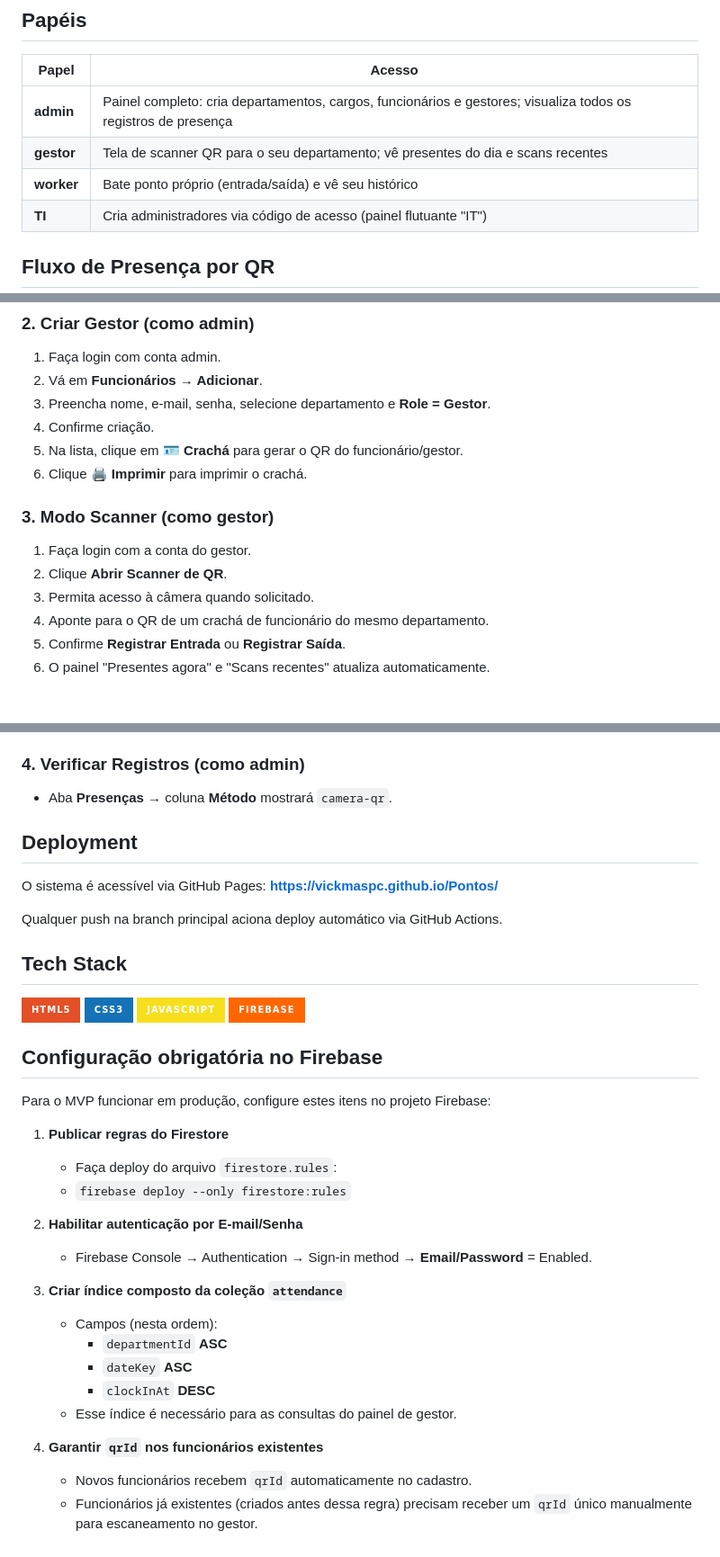
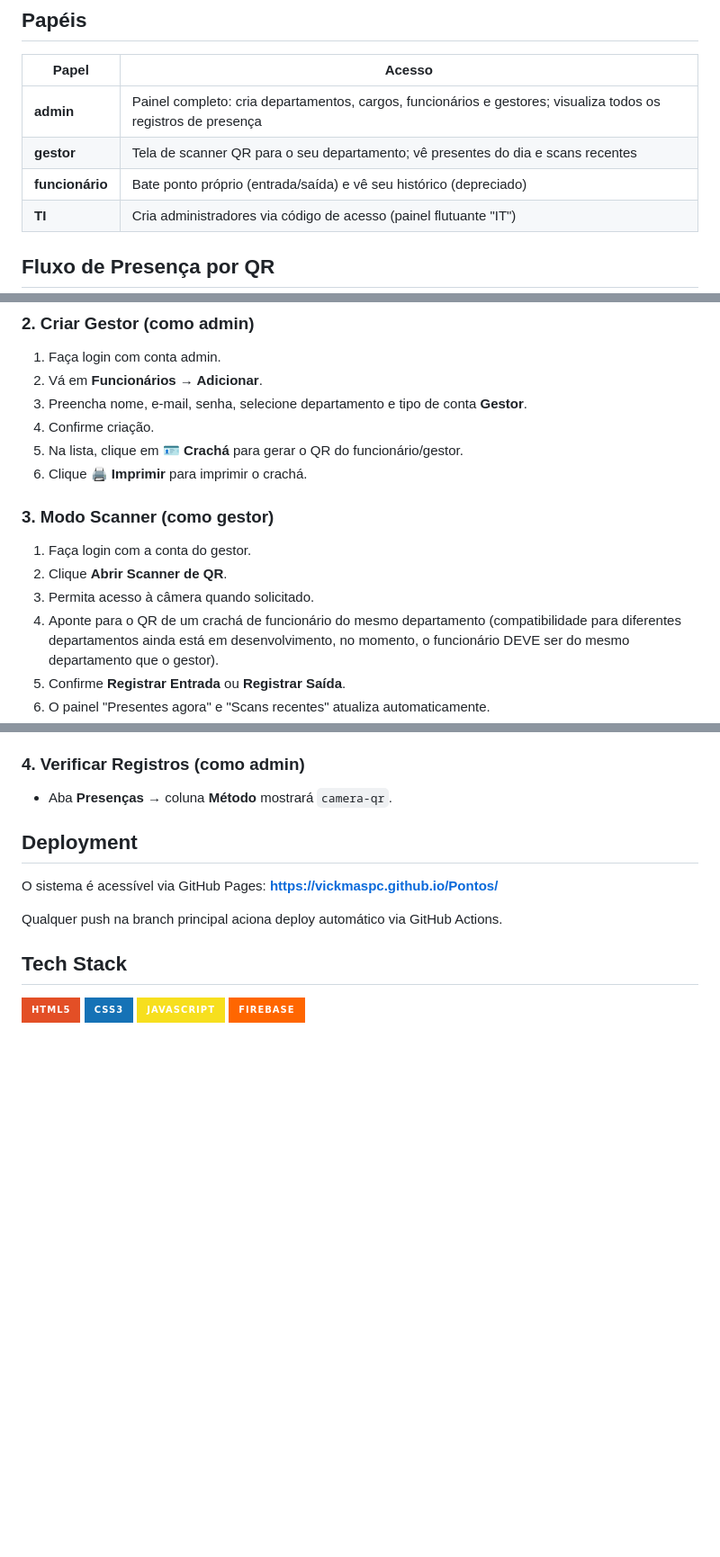
Before and after one commit to VickMASpc/Ponto, a Markdown page: README.md, 3 parts joined by grey strips. Shown at 90% size. GitHub-like rendering; badges without logos; blank space fills up the shorter version.

Commit message:
Revisão das instruções no README.

```diff
--- a/README.md
+++ b/README.md
@@ -8,7 +8,7 @@ Sistema de presença por QR Code para ambientes escolares. Gestores escaneiam cr
 |---|---|
 | **admin** | Painel completo: cria departamentos, cargos, funcionários e gestores; visualiza todos os registros de presença |
 | **gestor** | Tela de scanner QR para o seu departamento; vê presentes do dia e scans recentes |
-| **worker** | Bate ponto próprio (entrada/saída) e vê seu histórico |
+| **funcionário** | Bate ponto próprio (entrada/saída) e vê seu histórico (depreciado)|
 | **TI** | Cria administradores via código de acesso (painel flutuante "IT") |
 
 ## Fluxo de Presença por QR
@@ -48,7 +48,7 @@ Abra: **https://vickmaspc.github.io/Pontos/**
 ### 2. Criar Gestor (como admin)
 1. Faça login com conta admin.
 2. Vá em **Funcionários → Adicionar**.
-3. Preencha nome, e-mail, senha, selecione departamento e **Role = Gestor**.
+3. Preencha nome, e-mail, senha, selecione departamento e tipo de conta **Gestor**.
 4. Confirme criação.
 5. Na lista, clique em **🪪 Crachá** para gerar o QR do funcionário/gestor.
 6. Clique **🖨️ Imprimir** para imprimir o crachá.
@@ -57,7 +57,7 @@ Abra: **https://vickmaspc.github.io/Pontos/**
 1. Faça login com a conta do gestor.
 2. Clique **Abrir Scanner de QR**.
 3. Permita acesso à câmera quando solicitado.
-4. Aponte para o QR de um crachá de funcionário do mesmo departamento.
+4. Aponte para o QR de um crachá de funcionário do mesmo departamento (compatibilidade para diferentes departamentos ainda está em desenvolvimento, no momento, o funcionário DEVE ser do mesmo departamento que o gestor).
 5. Confirme **Registrar Entrada** ou **Registrar Saída**.
 6. O painel "Presentes agora" e "Scans recentes" atualiza automaticamente.
 
@@ -76,25 +76,3 @@ Qualquer push na branch principal aciona deploy automático via GitHub Actions.
 ![CSS3](https://img.shields.io/badge/CSS3-1572B6?style=for-the-badge&logo=css3&logoColor=white)
 ![JavaScript](https://img.shields.io/badge/JavaScript-F7DF1E?style=for-the-badge&logo=javascript&logoColor=black)
 ![Firebase](https://img.shields.io/badge/Firebase-FF6600?style=for-the-badge&logo=firebase&logoColor=white)
-
-## Configuração obrigatória no Firebase
-
-Para o MVP funcionar em produção, configure estes itens no projeto Firebase:
-
-1. **Publicar regras do Firestore**
-   - Faça deploy do arquivo `firestore.rules`:
-   - `firebase deploy --only firestore:rules`
-
-2. **Habilitar autenticação por E-mail/Senha**
-   - Firebase Console → Authentication → Sign-in method → **Email/Password** = Enabled.
-
-3. **Criar índice composto da coleção `attendance`**
-   - Campos (nesta ordem):
-     - `departmentId` **ASC**
-     - `dateKey` **ASC**
-     - `clockInAt` **DESC**
-   - Esse índice é necessário para as consultas do painel de gestor.
-
-4. **Garantir `qrId` nos funcionários existentes**
-   - Novos funcionários recebem `qrId` automaticamente no cadastro.
-   - Funcionários já existentes (criados antes dessa regra) precisam receber um `qrId` único manualmente para escaneamento no gestor.
```
